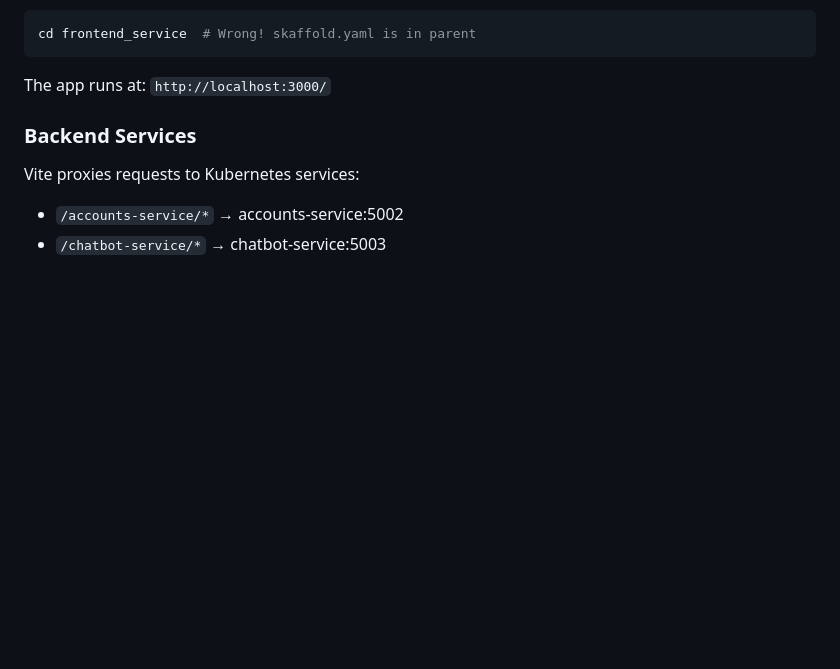
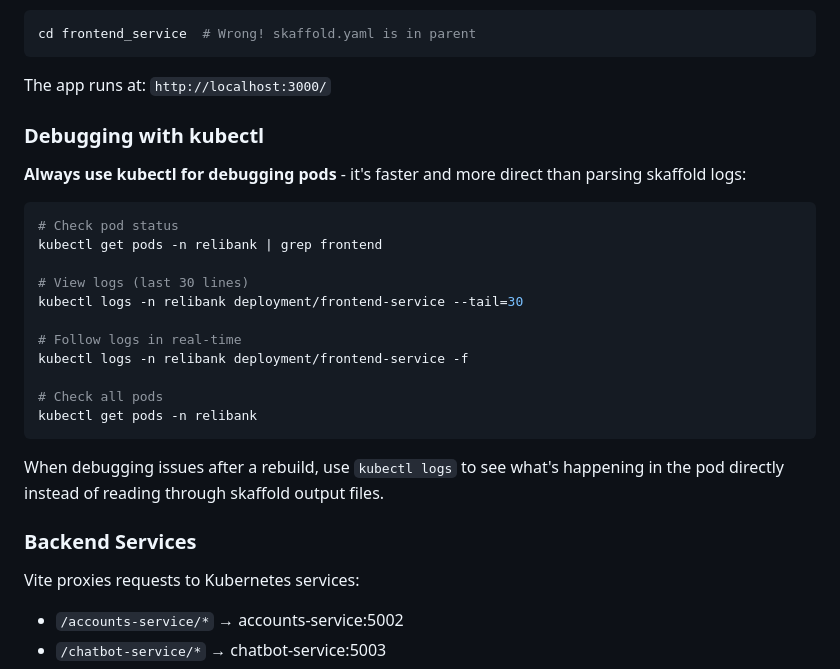
Before and after one commit to newrelic/relibank, a Markdown page: frontend_service/.claude.md, the part around the change. Drawn GitHub-style; blank space fills up the shorter version.

Commit message:
doc: update claude for kubectl debugging commands

````diff
--- a/frontend_service/.claude.md
+++ b/frontend_service/.claude.md
@@ -139,6 +139,26 @@ cd frontend_service  # Wrong! skaffold.yaml is in parent
 ```
 
 The app runs at: `http://localhost:3000/`
+
+### Debugging with kubectl
+
+**Always use kubectl for debugging pods** - it's faster and more direct than parsing skaffold logs:
+
+```bash
+# Check pod status
+kubectl get pods -n relibank | grep frontend
+
+# View logs (last 30 lines)
+kubectl logs -n relibank deployment/frontend-service --tail=30
+
+# Follow logs in real-time
+kubectl logs -n relibank deployment/frontend-service -f
+
+# Check all pods
+kubectl get pods -n relibank
+```
+
+When debugging issues after a rebuild, use `kubectl logs` to see what's happening in the pod directly instead of reading through skaffold output files.
 
 ### Backend Services
 
````
